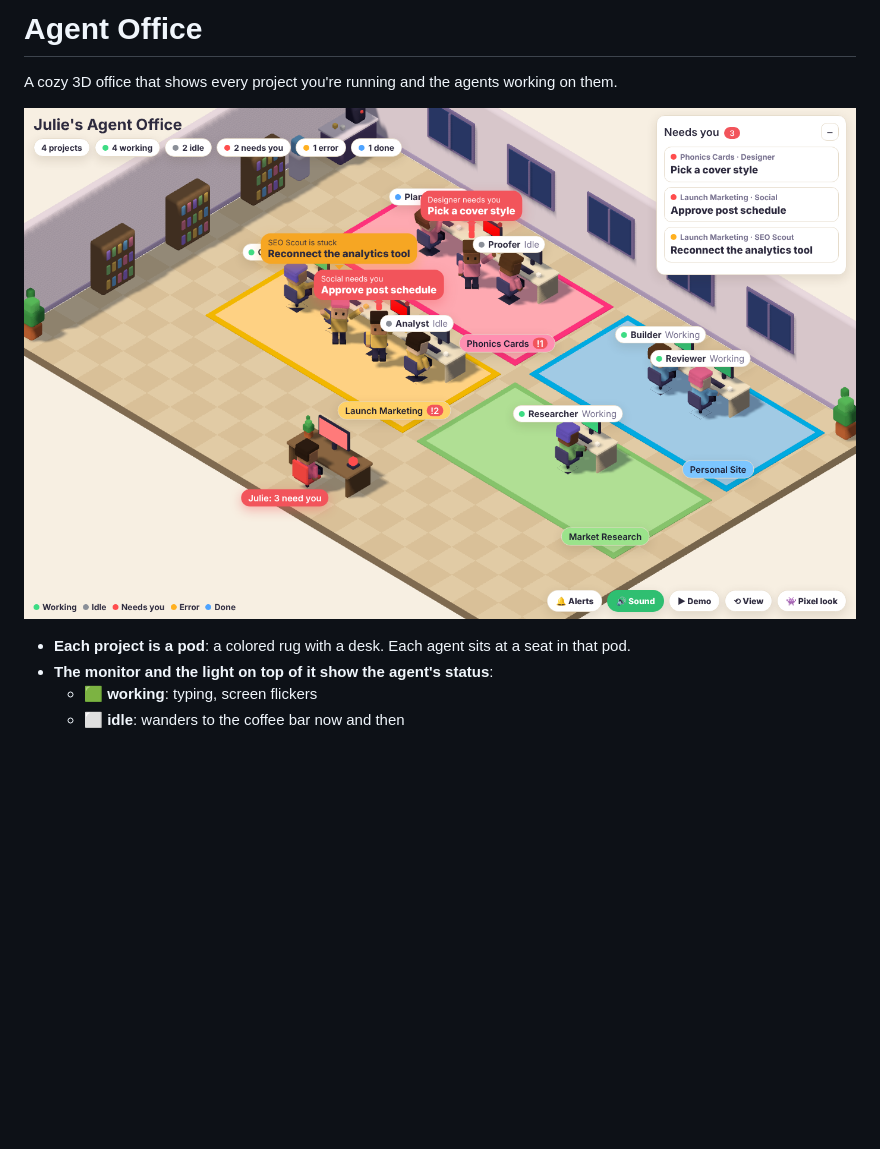
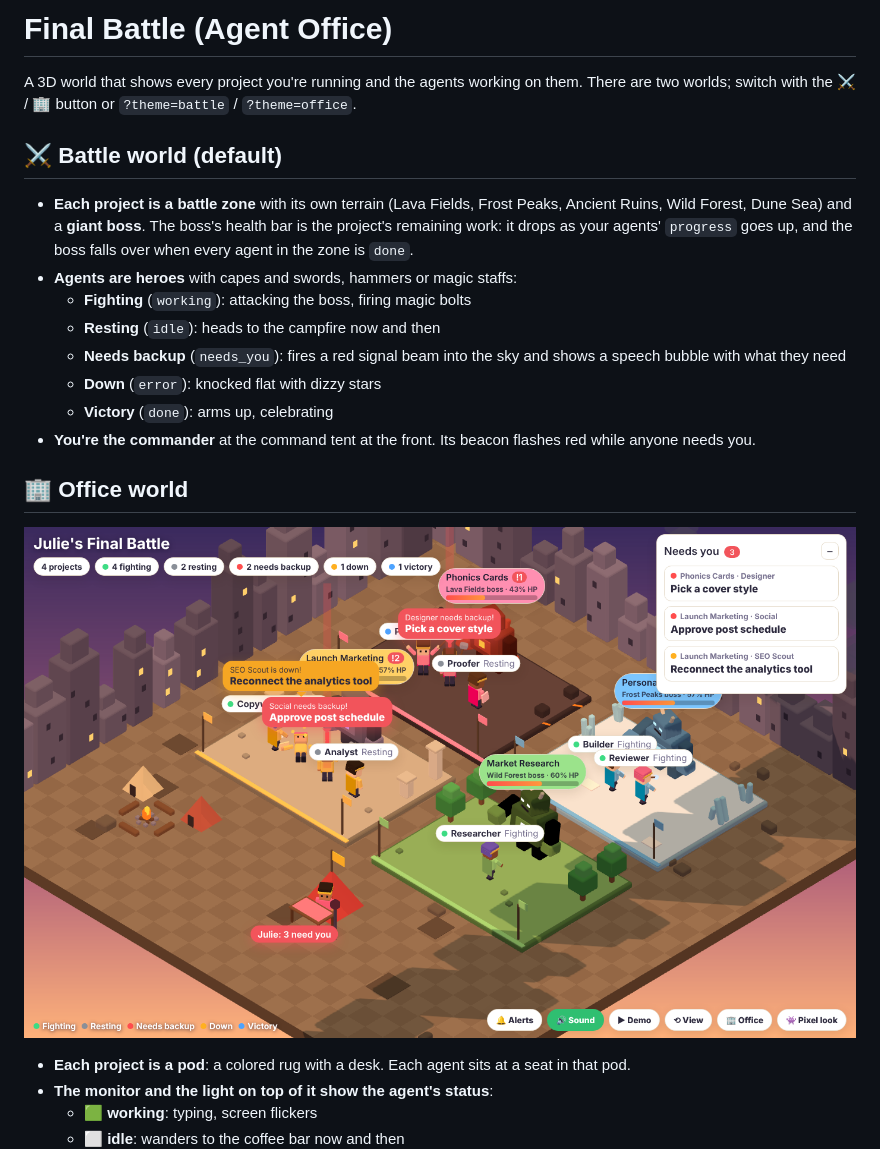
Before and after one commit to julieyukang/julieyukang.github.io, a Markdown page: office/README.md, the part around the change. Rendered like a GitHub page; pictures changed too: office/preview.png; blank space fills up the shorter version.

```diff
--- a/office/README.md
+++ b/office/README.md
@@ -1,6 +1,20 @@
-# Agent Office
+# Final Battle (Agent Office)
 
-A cozy 3D office that shows every project you're running and the agents working on them.
+A 3D world that shows every project you're running and the agents working on them. There are two worlds; switch with the ⚔️ / 🏢 button or `?theme=battle` / `?theme=office`.
+
+## ⚔️ Battle world (default)
+
+- **Each project is a battle zone** with its own terrain (Lava Fields, Frost Peaks, Ancient Ruins, Wild Forest, Dune Sea) and a **giant boss**. The boss's health bar is the project's remaining work: it drops as your agents' `progress` goes up, and the boss falls over when every agent in the zone is `done`.
+- **Agents are heroes** with capes and swords, hammers or magic staffs:
+  - **Fighting** (`working`): attacking the boss, firing magic bolts
+  - **Resting** (`idle`): heads to the campfire now and then
+  - **Needs backup** (`needs_you`): fires a red signal beam into the sky and shows a speech bubble with what they need
+  - **Down** (`error`): knocked flat with dizzy stars
+  - **Victory** (`done`): arms up, celebrating
+- **You're the commander** at the command tent at the front. Its beacon flashes red while anyone needs you.
+
+## 🏢 Office world
+
 
 ![Pixel Office preview](preview.png)
 
```
Also changed, not shown: 3 other files.
